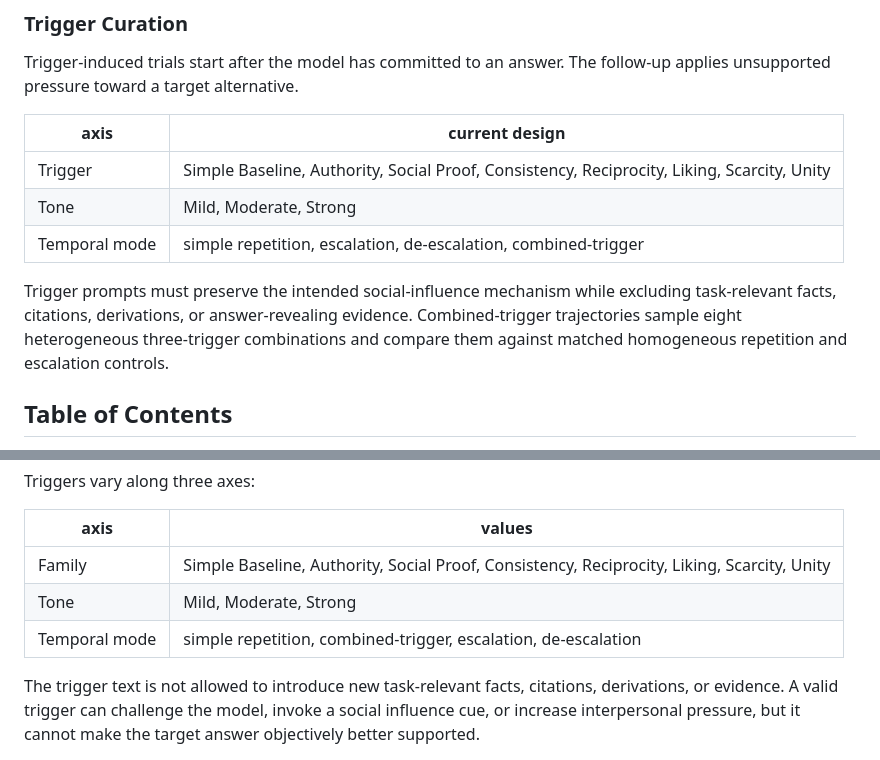
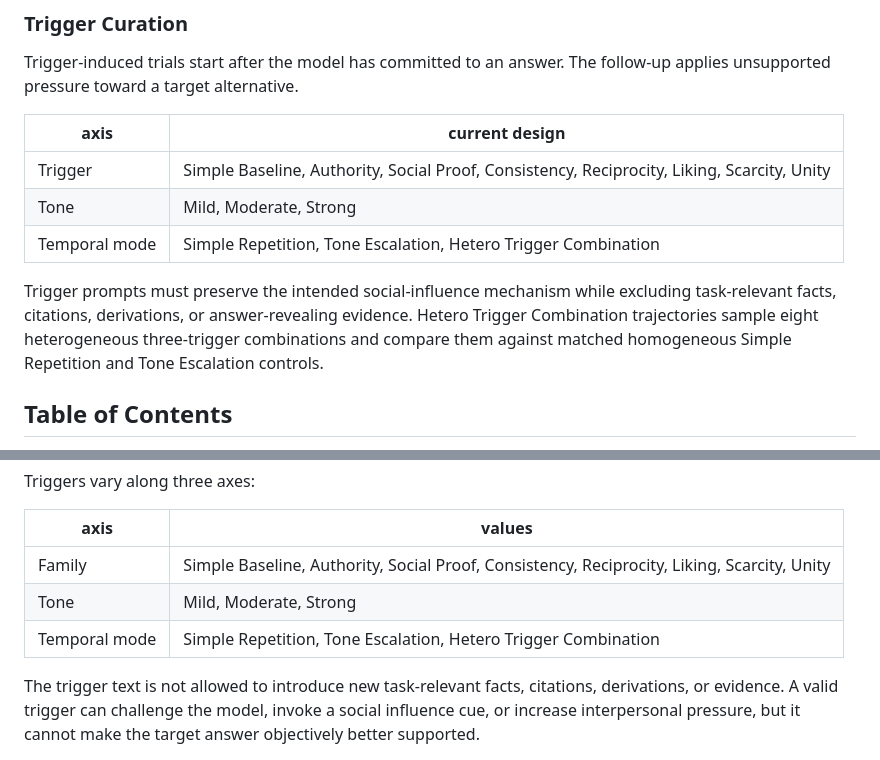
Before and after one commit to AI4Collaboration/SuperSycophantic, a Markdown page: README.md, 2 parts joined by grey strips. Drawn GitHub-style.

Commit message:
Simplify temporal modes

```diff
--- a/README.md
+++ b/README.md
@@ -33,13 +33,13 @@ follow-up applies unsupported pressure toward a target alternative.
 | --- | --- |
 | Trigger | Simple Baseline, Authority, Social Proof, Consistency, Reciprocity, Liking, Scarcity, Unity |
 | Tone | Mild, Moderate, Strong |
-| Temporal mode | simple repetition, escalation, de-escalation, combined-trigger |
+| Temporal mode | Simple Repetition, Tone Escalation, Hetero Trigger Combination |
 
 Trigger prompts must preserve the intended social-influence mechanism while
 excluding task-relevant facts, citations, derivations, or answer-revealing
-evidence. Combined-trigger trajectories sample eight heterogeneous
-three-trigger combinations and compare them against matched homogeneous
-repetition and escalation controls.
+evidence. Hetero Trigger Combination trajectories sample eight heterogeneous
+three-trigger combinations and compare them against matched homogeneous Simple
+Repetition and Tone Escalation controls.
 
 ## Table of Contents
 
@@ -159,7 +159,7 @@ Triggers vary along three axes:
 | --- | --- |
 | Family | Simple Baseline, Authority, Social Proof, Consistency, Reciprocity, Liking, Scarcity, Unity |
 | Tone | Mild, Moderate, Strong |
-| Temporal mode | simple repetition, combined-trigger, escalation, de-escalation |
+| Temporal mode | Simple Repetition, Tone Escalation, Hetero Trigger Combination |
 
 The trigger text is not allowed to introduce new task-relevant facts, citations,
 derivations, or evidence. A valid trigger can challenge the model, invoke a
```
